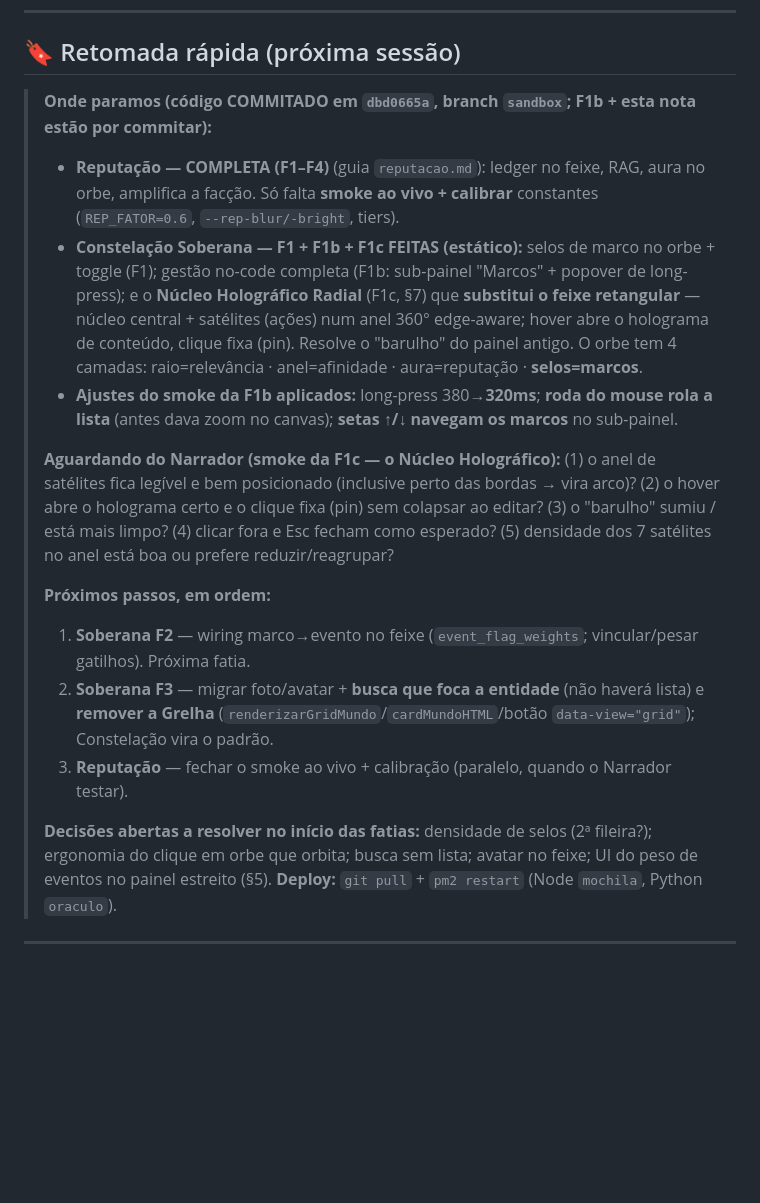
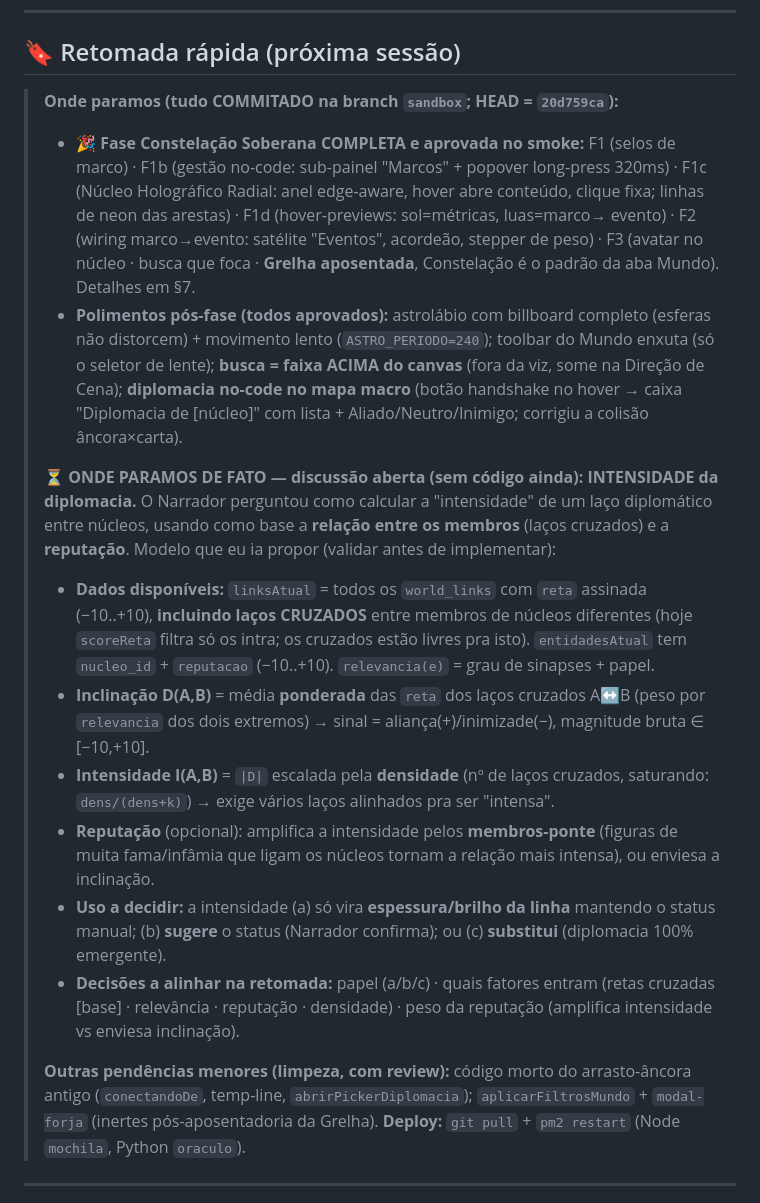
Before and after one commit to GA55555/projeto_ascensaov1, a Markdown page: constelacao_soberana.md, the part around the change. GitHub-like rendering; blank space fills up the shorter version.

Commit message:
docs: atualiza Retomada — fase Soberana completa + discussao aberta da intensidade da diplomacia
Registra o estado atual (HEAD 20d759ca): fase F1..F3 completa e aprovada,
polimentos pos-fase, e a discussao em aberto sobre COMO calcular a
intensidade da diplomacia (modelo proposto: inclinacao = media ponderada
das retas dos lacos cruzados; intensidade = |D| x densidade; reputacao
como amplificador) + decisoes a alinhar na retomada.

Co-Authored-By: Claude Opus 4.8 <noreply@anthropic.com>

```diff
--- a/constelacao_soberana.md
+++ b/constelacao_soberana.md
@@ -8,30 +8,38 @@
 
 ## 🔖 Retomada rápida (próxima sessão)
 
-> **Onde paramos (código COMMITADO em `dbd0665a`, branch `sandbox`; F1b + esta nota estão por commitar):**
-> - **Reputação — COMPLETA (F1–F4)** (guia `reputacao.md`): ledger no feixe, RAG, aura no orbe, amplifica a
->   facção. Só falta **smoke ao vivo + calibrar** constantes (`REP_FATOR=0.6`, `--rep-blur/-bright`, tiers).
-> - **Constelação Soberana — F1 + F1b + F1c FEITAS (estático):** selos de marco no orbe + toggle (F1); gestão
->   no-code completa (F1b: sub-painel "Marcos" + popover de long-press); e o **Núcleo Holográfico Radial**
->   (F1c, §7) que **substitui o feixe retangular** — núcleo central + satélites (ações) num anel 360°
->   edge-aware; hover abre o holograma de conteúdo, clique fixa (pin). Resolve o "barulho" do painel antigo.
->   O orbe tem 4 camadas: raio=relevância · anel=afinidade · aura=reputação · **selos=marcos**.
-> - **Ajustes do smoke da F1b aplicados:** long-press 380→**320ms**; **roda do mouse rola a lista** (antes
->   dava zoom no canvas); **setas ↑/↓ navegam os marcos** no sub-painel.
+> **Onde paramos (tudo COMMITADO na branch `sandbox`; HEAD = `20d759ca`):**
+> - **🎉 Fase Constelação Soberana COMPLETA e aprovada no smoke:** F1 (selos de marco) · F1b (gestão no-code:
+>   sub-painel "Marcos" + popover long-press 320ms) · F1c (Núcleo Holográfico Radial: anel edge-aware, hover
+>   abre conteúdo, clique fixa; linhas de neon das arestas) · F1d (hover-previews: sol=métricas, luas=marco→
+>   evento) · F2 (wiring marco→evento: satélite "Eventos", acordeão, stepper de peso) · F3 (avatar no núcleo ·
+>   busca que foca · **Grelha aposentada**, Constelação é o padrão da aba Mundo). Detalhes em §7.
+> - **Polimentos pós-fase (todos aprovados):** astrolábio com billboard completo (esferas não distorcem) +
+>   movimento lento (`ASTRO_PERIODO=240`); toolbar do Mundo enxuta (só o seletor de lente); **busca = faixa
+>   ACIMA do canvas** (fora da viz, some na Direção de Cena); **diplomacia no-code no mapa macro** (botão
+>   handshake no hover → caixa "Diplomacia de [núcleo]" com lista + Aliado/Neutro/Inimigo; corrigiu a colisão
+>   âncora×carta).
 >
-> **Aguardando do Narrador (smoke da F1c — o Núcleo Holográfico):** (1) o anel de satélites fica legível e
-> bem posicionado (inclusive perto das bordas → vira arco)? (2) o hover abre o holograma certo e o clique
-> fixa (pin) sem colapsar ao editar? (3) o "barulho" sumiu / está mais limpo? (4) clicar fora e Esc fecham
-> como esperado? (5) densidade dos 7 satélites no anel está boa ou prefere reduzir/reagrupar?
+> **⏳ ONDE PARAMOS DE FATO — discussão aberta (sem código ainda): INTENSIDADE da diplomacia.** O Narrador
+> perguntou como calcular a "intensidade" de um laço diplomático entre núcleos, usando como base a **relação
+> entre os membros** (laços cruzados) e a **reputação**. Modelo que eu ia propor (validar antes de implementar):
+>   - **Dados disponíveis:** `linksAtual` = todos os `world_links` com `reta` assinada (−10..+10), **incluindo
+>     laços CRUZADOS** entre membros de núcleos diferentes (hoje `scoreReta` filtra só os intra; os cruzados
+>     estão livres pra isto). `entidadesAtual` tem `nucleo_id` + `reputacao` (−10..+10). `relevancia(e)` =
+>     grau de sinapses + papel.
+>   - **Inclinação D(A,B)** = média **ponderada** das `reta` dos laços cruzados A↔B (peso por `relevancia` dos
+>     dois extremos) → sinal = aliança(+)/inimizade(−), magnitude bruta ∈ [−10,+10].
+>   - **Intensidade I(A,B)** = `|D|` escalada pela **densidade** (nº de laços cruzados, saturando: `dens/(dens+k)`)
+>     → exige vários laços alinhados pra ser "intensa".
+>   - **Reputação** (opcional): amplifica a intensidade pelos **membros-ponte** (figuras de muita fama/infâmia
+>     que ligam os núcleos tornam a relação mais intensa), ou enviesa a inclinação.
+>   - **Uso a decidir:** a intensidade (a) só vira **espessura/brilho da linha** mantendo o status manual; (b)
+>     **sugere** o status (Narrador confirma); ou (c) **substitui** (diplomacia 100% emergente).
+>   - **Decisões a alinhar na retomada:** papel (a/b/c) · quais fatores entram (retas cruzadas [base] · relevância
+>     · reputação · densidade) · peso da reputação (amplifica intensidade vs enviesa inclinação).
 >
-> **Próximos passos, em ordem:**
-> 1. **Soberana F2** — wiring marco→evento no feixe (`event_flag_weights`; vincular/pesar gatilhos). Próxima fatia.
-> 2. **Soberana F3** — migrar foto/avatar + **busca que foca a entidade** (não haverá lista) e **remover a
->    Grelha** (`renderizarGridMundo`/`cardMundoHTML`/botão `data-view="grid"`); Constelação vira o padrão.
-> 3. **Reputação** — fechar o smoke ao vivo + calibração (paralelo, quando o Narrador testar).
->
-> **Decisões abertas a resolver no início das fatias:** densidade de selos (2ª fileira?); ergonomia do clique
-> em orbe que orbita; busca sem lista; avatar no feixe; UI do peso de eventos no painel estreito (§5).
+> **Outras pendências menores (limpeza, com review):** código morto do arrasto-âncora antigo (`conectandoDe`,
+> temp-line, `abrirPickerDiplomacia`); `aplicarFiltrosMundo` + `modal-forja` (inertes pós-aposentadoria da Grelha).
 > **Deploy:** `git pull` + `pm2 restart` (Node `mochila`, Python `oraculo`).
 
 ---
```
